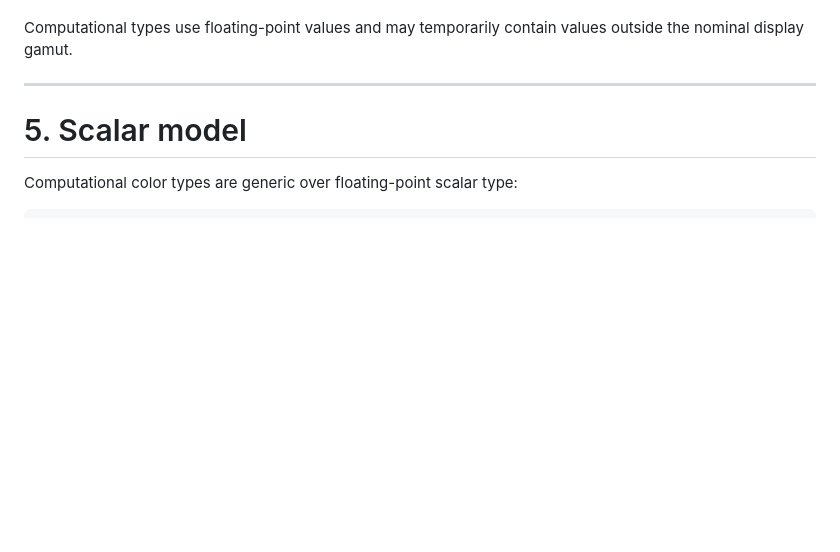
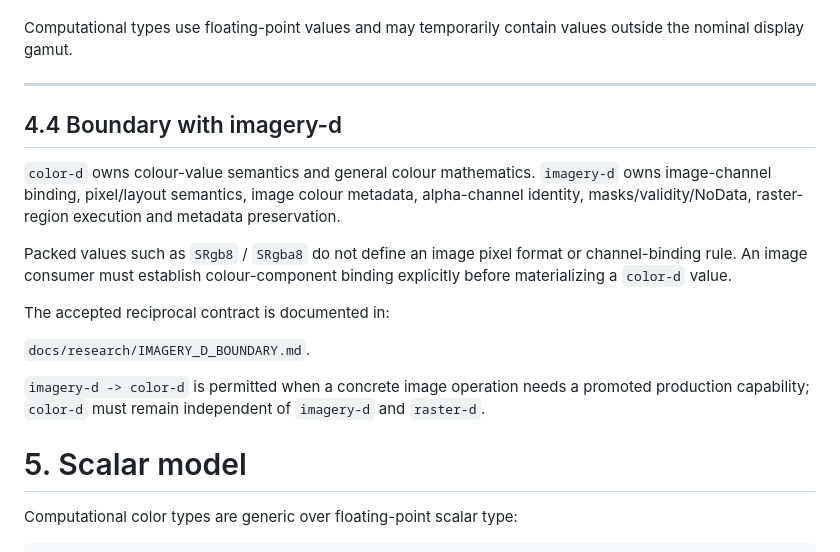
Before and after one commit to alex-1974/color-d, a Markdown page: docs/spec/TECHNICAL_SPEC.md, the part around the change. Rendered like a GitHub page; blank space fills up the shorter version.

Commit message:
docs: define imagery-d responsibility boundary

```diff
--- a/docs/spec/TECHNICAL_SPEC.md
+++ b/docs/spec/TECHNICAL_SPEC.md
@@ -173,6 +173,26 @@ Storage types are bounded representations intended for:
 Computational types use floating-point values and may temporarily contain values outside the nominal display gamut.
 
 ---
+
+
+## 4.4 Boundary with imagery-d
+
+`color-d` owns colour-value semantics and general colour mathematics.
+`imagery-d` owns image-channel binding, pixel/layout semantics, image colour
+metadata, alpha-channel identity, masks/validity/NoData, raster-region
+execution and metadata preservation.
+
+Packed values such as `SRgb8` / `SRgba8` do not define an image pixel format
+or channel-binding rule. An image consumer must establish colour-component
+binding explicitly before materializing a `color-d` value.
+
+The accepted reciprocal contract is documented in:
+
+`docs/research/IMAGERY_D_BOUNDARY.md`.
+
+`imagery-d -> color-d` is permitted when a concrete image operation needs a
+promoted production capability; `color-d` must remain independent of
+`imagery-d` and `raster-d`.
 
 # 5. Scalar model
 
```
Also changed, not shown: ROADMAP.md (+4 -3 lines), docs/research/IMAGERY_D_BOUNDARY.md (added, +378 -0 lines).
